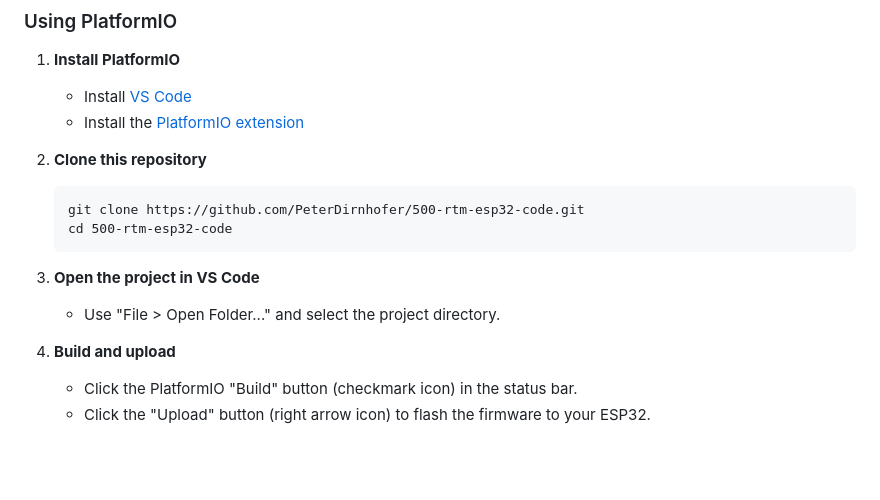
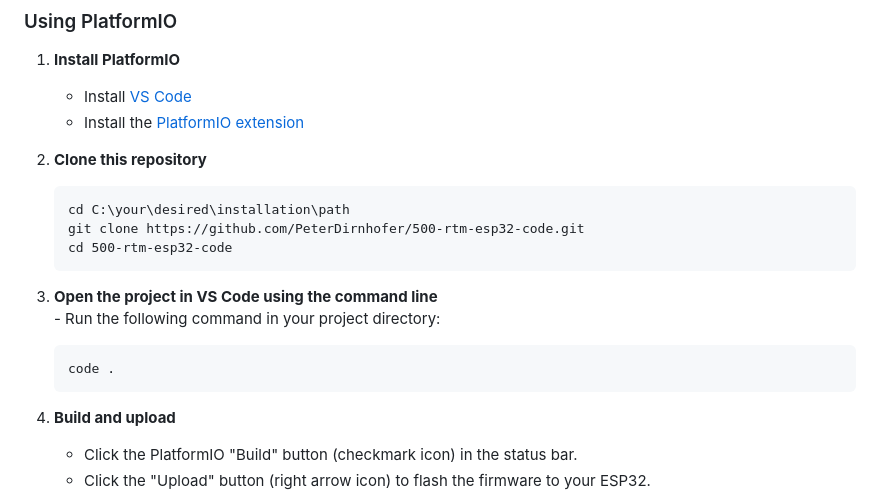
Before and after one commit to PeterDirnhofer/500-rtm-esp32-code, a Markdown page: README.MD, the part around the change. Drawn GitHub-style; blank space fills up the shorter version.

````diff
--- a/README.MD
+++ b/README.MD
@@ -13,14 +13,18 @@ The 500 EUR Raster Tunnel Microscope is controlled by a ESP32. The ESP32 has an
    - Install [VS Code](https://code.visualstudio.com/)
    - Install the [PlatformIO extension](https://platformio.org/install/ide?install=vscode)
 
+
 2. **Clone this repository**
    ```
+   cd C:\your\desired\installation\path
    git clone https://github.com/PeterDirnhofer/500-rtm-esp32-code.git
    cd 500-rtm-esp32-code
    ```
-
-3. **Open the project in VS Code**
-   - Use "File > Open Folder..." and select the project directory.
+  3. **Open the project in VS Code using the command line**
+    - Run the following command in your project directory:
+      ```
+      code .
+      ```
 
 4. **Build and upload**
    - Click the PlatformIO "Build" button (checkmark icon) in the status bar.
````
